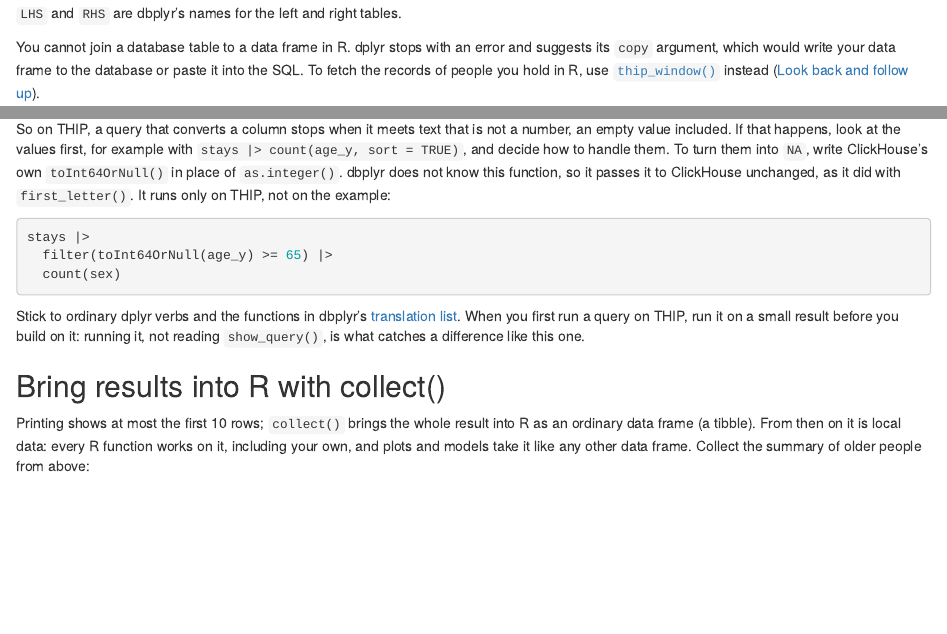
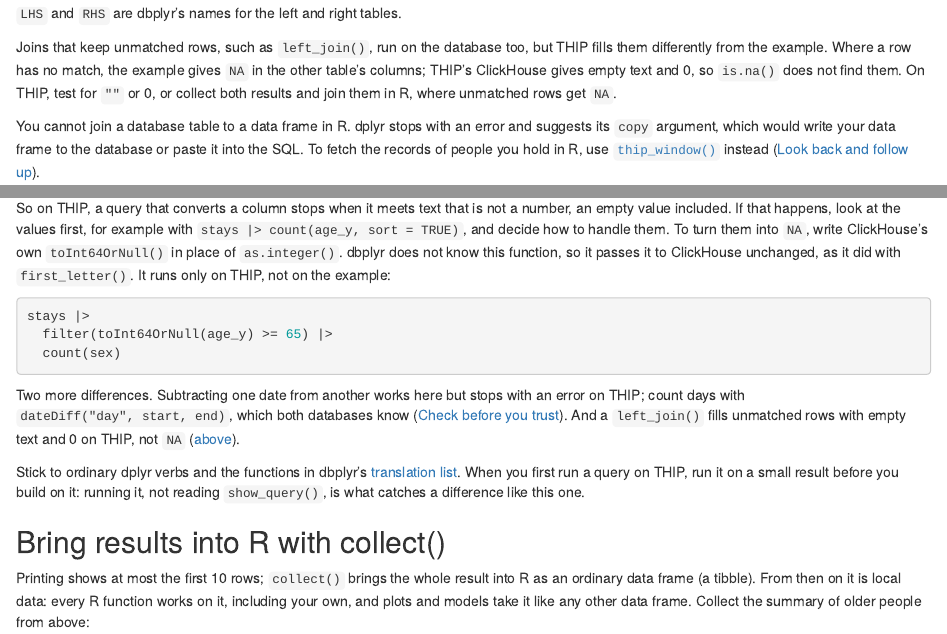
Before and after one commit to Songyosr/thipR, an R Markdown document (vignettes/articles/database-from-r.Rmd): the page in a window 1100 px wide, from 2780 px down, and a second part further down, joined at a grey line. Rendered offline with R 4.5, knitr and Pandoc, with nearby package versions; some code elsewhere in the file could not run offline.

Commit message:
Fix guide 7's day count for ClickHouse; warn about left_join fill (#10)
- Guide 7 counts days with dateDiff("day", adm, dsc): ClickHouse cannot
  subtract one date from another. DuckDB has the same function, so the
  example runs unchanged.
- Guide 2: on THIP a database left_join fills unmatched rows with empty
  text and 0, not NA; the ClickHouse section lists both differences.

Co-authored-by: Claude Opus 5.5 <noreply@anthropic.com>

````diff
--- a/vignettes/articles/database-from-r.Rmd
+++ b/vignettes/articles/database-from-r.Rmd
@@ -150,6 +150,13 @@ show_query(in_both)
 
 `LHS` and `RHS` are dbplyr's names for the left and right tables.
 
+Joins that keep unmatched rows, such as `left_join()`, run on the database
+too, but THIP fills them differently from the example. Where a row has no
+match, the example gives `NA` in the other table's columns; THIP's ClickHouse
+gives empty text and 0, so `is.na()` does not find them. On THIP, test for
+`""` or 0, or collect both results and join them in R, where unmatched rows
+get `NA`.
+
 You cannot join a database table to a data frame in R. dplyr stops with an
 error and suggests its `copy` argument, which would write your data frame to the
 database or paste it into the SQL. To fetch the records of people you hold in R,
@@ -220,6 +227,13 @@ stays |>
   filter(toInt64OrNull(age_y) >= 65) |>
   count(sex)
 ```
+
+Two more differences. Subtracting one date from another works here but stops
+with an error on THIP; count days with `dateDiff("day", start, end)`, which
+both databases know ([Check before you
+trust](data-checks.html#length-of-stay-against-the-dates)). And a
+`left_join()` fills unmatched rows with empty text and 0 on THIP, not `NA`
+([above](#join-tables-on-the-same-connection)).
 
 Stick to ordinary dplyr verbs and the functions in dbplyr's
 [translation list](https://dbplyr.tidyverse.org/articles/translation-function.html).
````
Also changed, not shown: vignettes/articles/data-checks.Rmd (+7 -2 lines).
